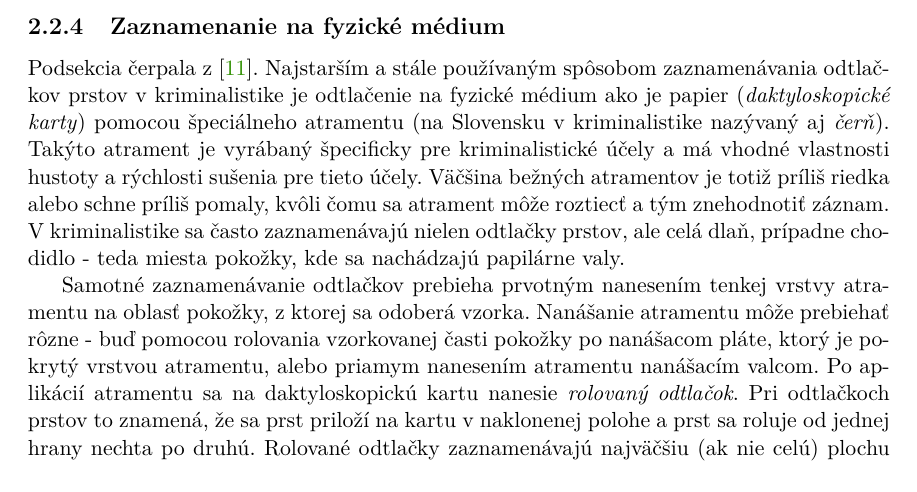
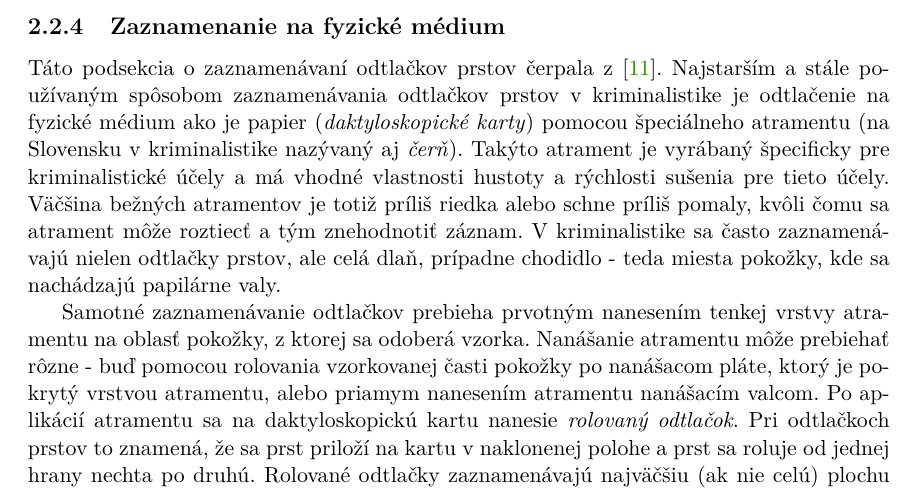
Before and after one commit to pemeth/wsq_editor, a LaTeX thesis (doc/xnemet04.tex, which reads doc/projekt-01-kapitoly-chapters.tex): part of page 11 of 58, cut so that both start at the same text. Compiled offline with pdfLaTeX.

Commit message:
Expand a very short sentence

```diff
--- a/doc/projekt-01-kapitoly-chapters.tex
+++ b/doc/projekt-01-kapitoly-chapters.tex
@@ -176,7 +176,7 @@
   konvertujú pomocou kondenzátorov alebo piezoelektrikov striedavé napätie na zvukové vlny, čím slúžia ako ultrazvukové vysielače.
 
   \subsection{Zaznamenanie na fyzické médium}
-  Podsekcia čerpala z \cite{FingerprintSrcBook}.
+  Táto podsekcia o zaznamenávaní odtlačkov prstov čerpala z \cite{FingerprintSrcBook}.
   Najstarším a stále používaným spôsobom zaznamenávania odtlačkov prstov v kriminalistike je odtlačenie na fyzické médium ako je papier
   (\emph{daktyloskopické karty})
   pomocou špeciálneho atramentu (na Slovensku v kriminalistike nazývaný aj \emph{čerň}). Takýto atrament je vyrábaný špecificky pre kriminalistické účely a má
```
